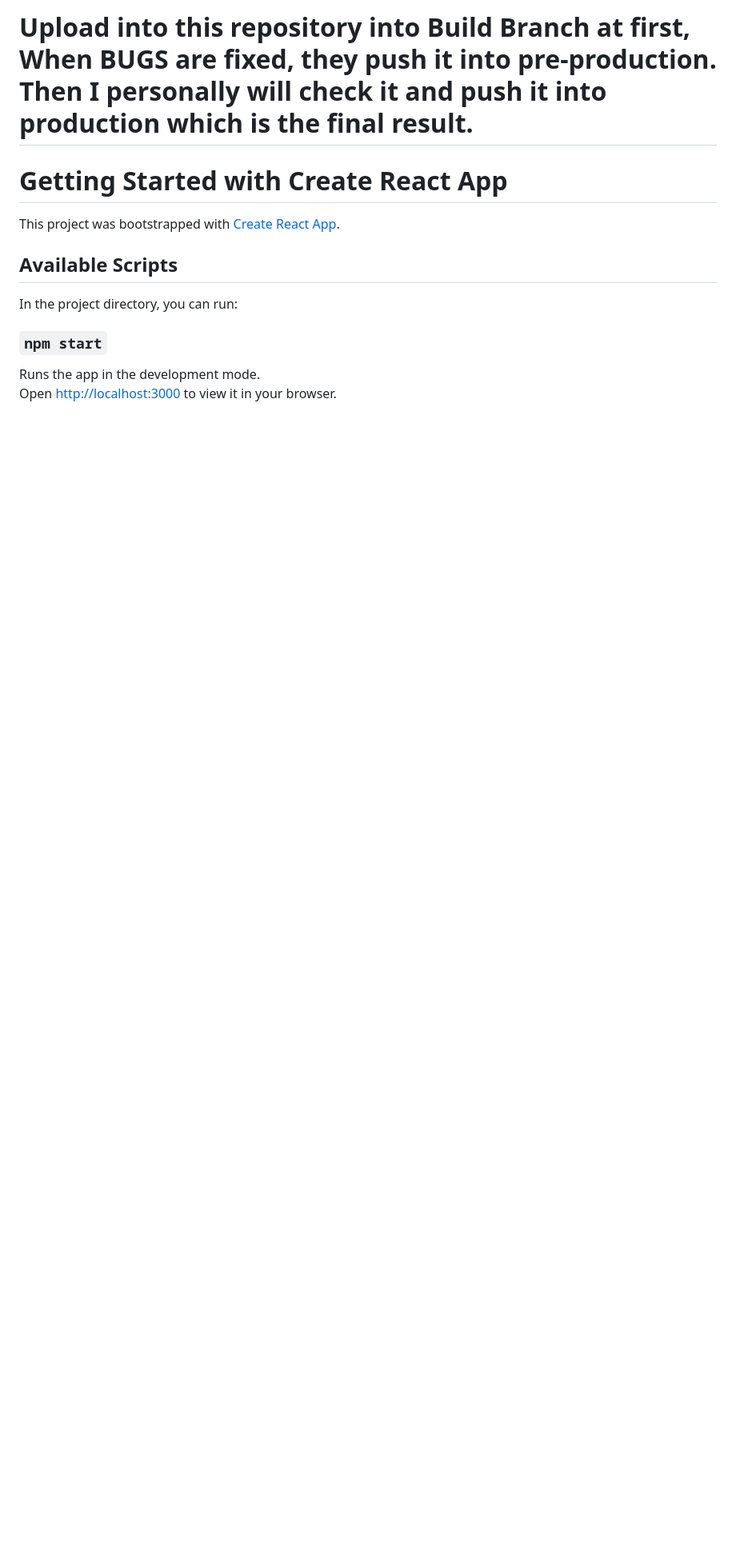
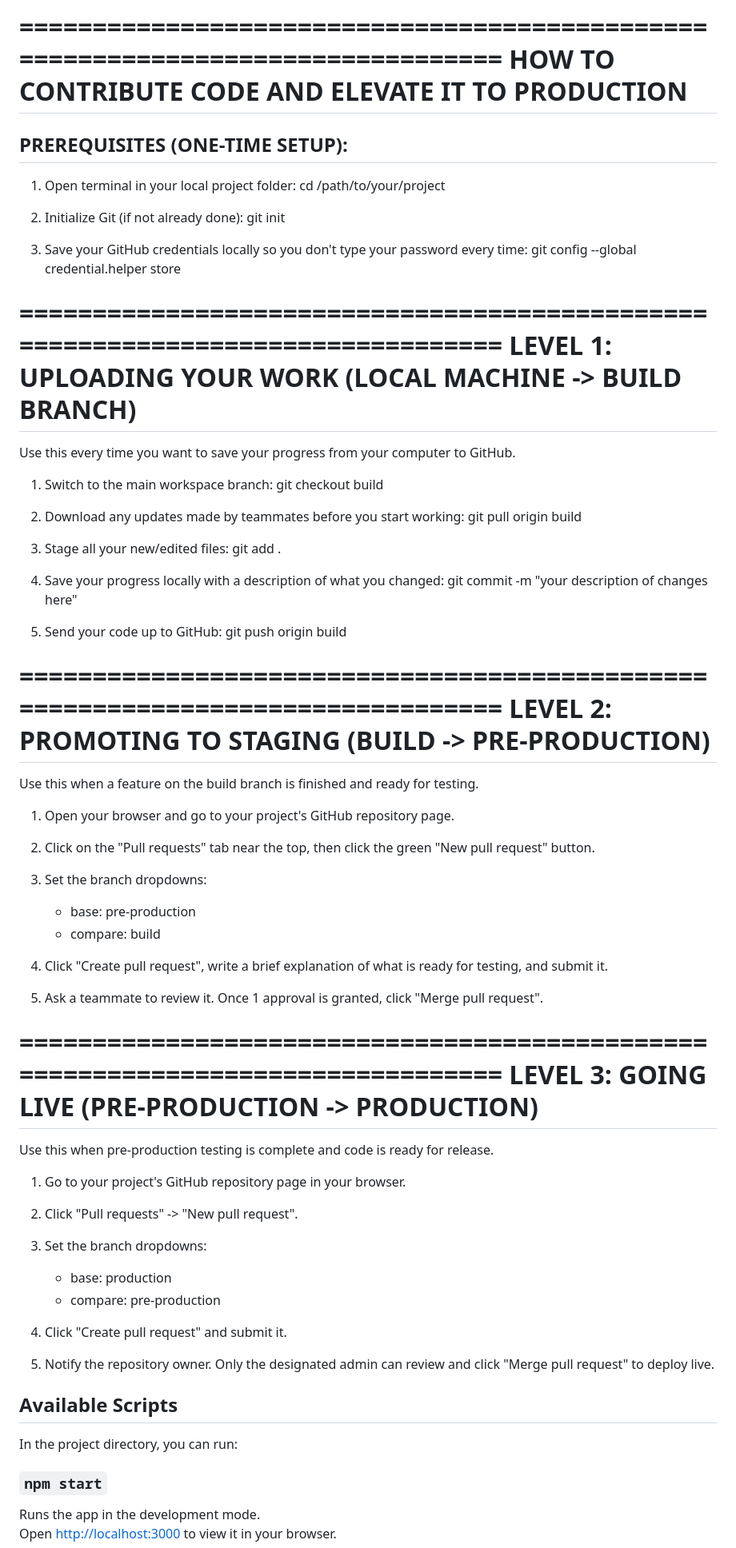
Before and after one commit to deevo-arch/agri-farm, a Markdown page: README.md, the part around one of its changes. Shown at 80% size. Rendered like a GitHub page; blank space fills up the shorter version.

```diff
--- a/README.md
+++ b/README.md
@@ -1,9 +1,74 @@
-# Upload into this repository into Build Branch at first, When BUGS are fixed, they push it into pre-production. Then I personally will check it and push it into production which is the final result.
+================================================================================
+          HOW TO CONTRIBUTE CODE AND ELEVATE IT TO PRODUCTION
+================================================================================
 
-# Getting Started with Create React App
+PREREQUISITES (ONE-TIME SETUP):
+--------------------------------------------------------------------------------
+1. Open terminal in your local project folder:
+   cd /path/to/your/project
 
-This project was bootstrapped with [Create React App](https://github.com/facebook/create-react-app).
+2. Initialize Git (if not already done):
+   git init
 
+3. Save your GitHub credentials locally so you don't type your password every time:
+   git config --global credential.helper store
+
+
+================================================================================
+LEVEL 1: UPLOADING YOUR WORK (LOCAL MACHINE -> BUILD BRANCH)
+================================================================================
+Use this every time you want to save your progress from your computer to GitHub.
+
+1. Switch to the main workspace branch:
+   git checkout build
+
+2. Download any updates made by teammates before you start working:
+   git pull origin build
+
+3. Stage all your new/edited files:
+   git add .
+
+4. Save your progress locally with a description of what you changed:
+   git commit -m "your description of changes here"
+
+5. Send your code up to GitHub:
+   git push origin build
+
+
+================================================================================
+LEVEL 2: PROMOTING TO STAGING (BUILD -> PRE-PRODUCTION)
+================================================================================
+Use this when a feature on the build branch is finished and ready for testing.
+
+1. Open your browser and go to your project's GitHub repository page.
+
+2. Click on the "Pull requests" tab near the top, then click the green "New pull request" button.
+
+3. Set the branch dropdowns:
+   - base: pre-production
+   - compare: build
+
+4. Click "Create pull request", write a brief explanation of what is ready for testing, and submit it.
+
+5. Ask a teammate to review it. Once 1 approval is granted, click "Merge pull request".
+
+
+================================================================================
+LEVEL 3: GOING LIVE (PRE-PRODUCTION -> PRODUCTION)
+================================================================================
+Use this when pre-production testing is complete and code is ready for release.
+
+1. Go to your project's GitHub repository page in your browser.
+
+2. Click "Pull requests" -> "New pull request".
+
+3. Set the branch dropdowns:
+   - base: production
+   - compare: pre-production
+
+4. Click "Create pull request" and submit it.
+
+5. Notify the repository owner. Only the designated admin can review and click "Merge pull request" to deploy live.
 ## Available Scripts
 
 In the project directory, you can run:
```
Also changed, not shown: other parts of README.md (+2 -0 lines).
